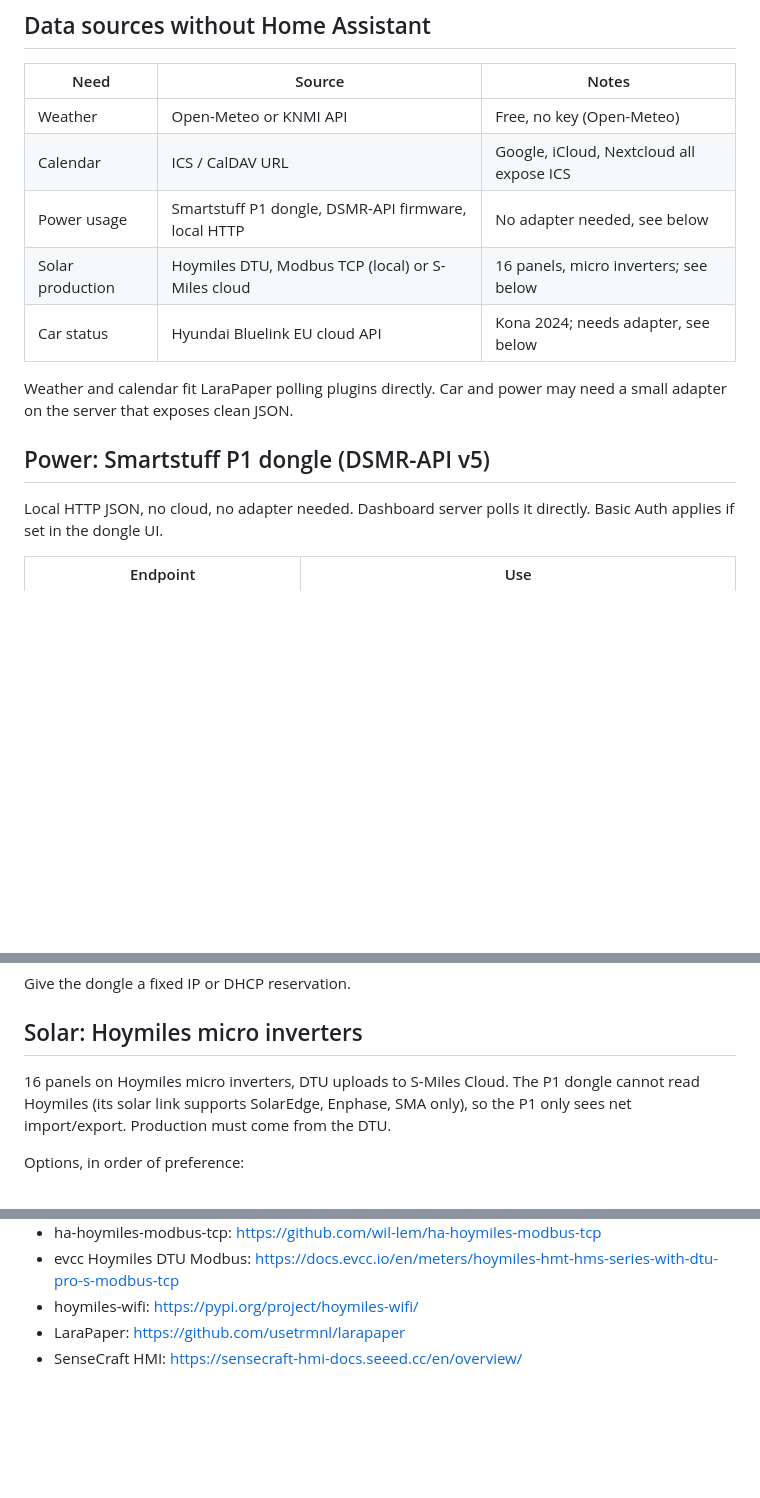
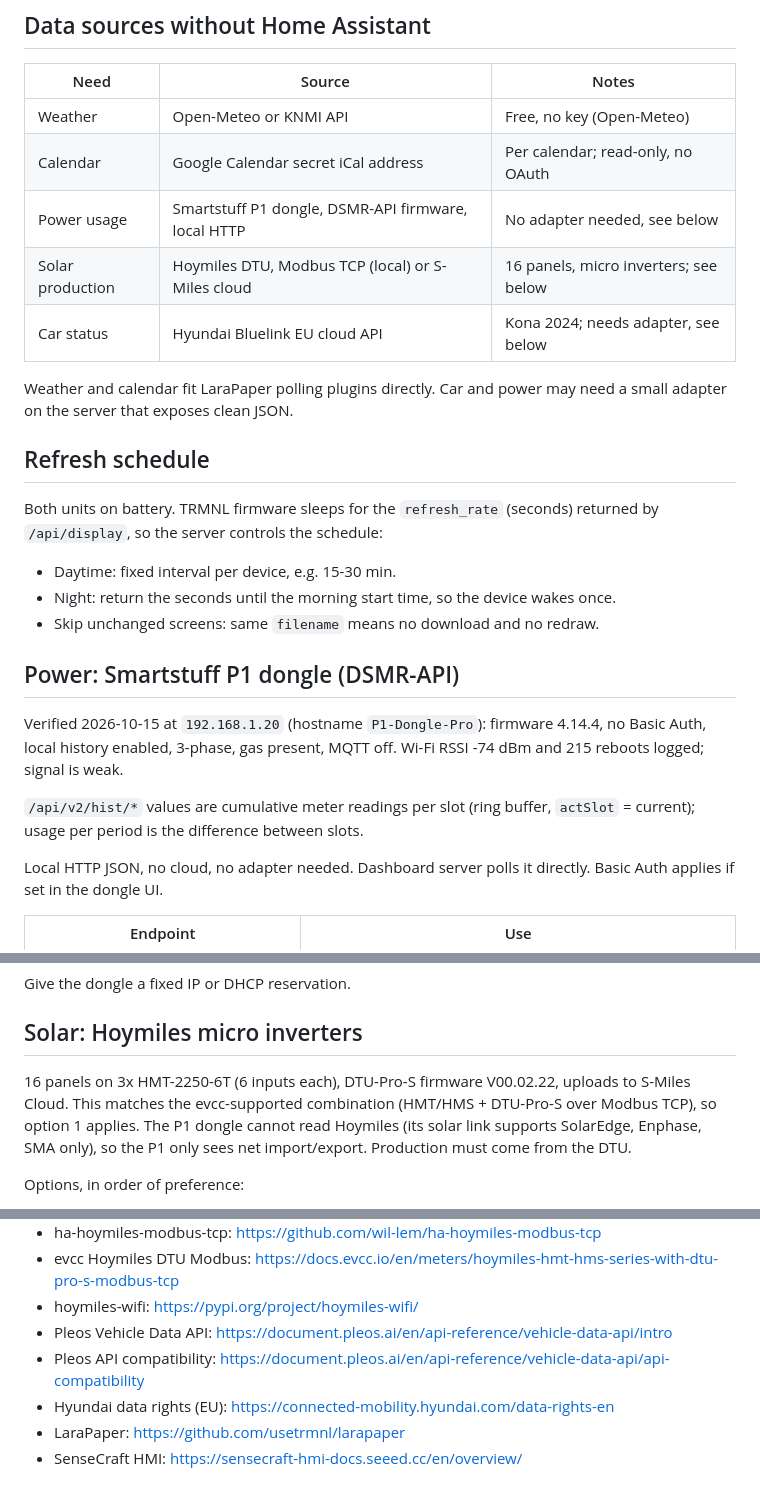
Before and after one commit to xaroth/dashboard, a Markdown page: docs/research.md, 3 parts joined by grey strips. Drawn GitHub-style; blank space fills up the shorter version.

```diff
--- a/docs/research.md
+++ b/docs/research.md
@@ -76,14 +78,26 @@ TRMNL lists the E1003 as 1872x1404, 16 grays; Seeed lists 1404x1872. Orientation
 | Need | Source | Notes |
 | --- | --- | --- |
 | Weather | Open-Meteo or KNMI API | Free, no key (Open-Meteo) |
-| Calendar | ICS / CalDAV URL | Google, iCloud, Nextcloud all expose ICS |
+| Calendar | Google Calendar secret iCal address | Per calendar; read-only, no OAuth |
 | Power usage | Smartstuff P1 dongle, DSMR-API firmware, local HTTP | No adapter needed, see below |
 | Solar production | Hoymiles DTU, Modbus TCP (local) or S-Miles cloud | 16 panels, micro inverters; see below |
 | Car status | Hyundai Bluelink EU cloud API | Kona 2024; needs adapter, see below |
 
 Weather and calendar fit LaraPaper polling plugins directly. Car and power may need a small adapter on the server that exposes clean JSON.
 
-## Power: Smartstuff P1 dongle (DSMR-API v5)
+## Refresh schedule
+
+Both units on battery. TRMNL firmware sleeps for the `refresh_rate` (seconds) returned by `/api/display`, so the server controls the schedule:
+
+- Daytime: fixed interval per device, e.g. 15-30 min.
+- Night: return the seconds until the morning start time, so the device wakes once.
+- Skip unchanged screens: same `filename` means no download and no redraw.
+
+## Power: Smartstuff P1 dongle (DSMR-API)
+
+Verified 2026-10-15 at `192.168.1.20` (hostname `P1-Dongle-Pro`): firmware 4.14.4, no Basic Auth, local history enabled, 3-phase, gas present, MQTT off. Wi-Fi RSSI -74 dBm and 215 reboots logged; signal is weak.
+
+`/api/v2/hist/*` values are cumulative meter readings per slot (ring buffer, `actSlot` = current); usage per period is the difference between slots.
 
 Local HTTP JSON, no cloud, no adapter needed. Dashboard server polls it directly. Basic Auth applies if set in the dongle UI.
 
@@ -100,7 +114,7 @@ Give the dongle a fixed IP or DHCP reservation.
 
 ## Solar: Hoymiles micro inverters
 
-16 panels on Hoymiles micro inverters, DTU uploads to S-Miles Cloud. The P1 dongle cannot read Hoymiles (its solar link supports SolarEdge, Enphase, SMA only), so the P1 only sees net import/export. Production must come from the DTU.
+16 panels on 3x HMT-2250-6T (6 inputs each), DTU-Pro-S firmware V00.02.22, uploads to S-Miles Cloud. This matches the evcc-supported combination (HMT/HMS + DTU-Pro-S over Modbus TCP), so option 1 applies. The P1 dongle cannot read Hoymiles (its solar link supports SolarEdge, Enphase, SMA only), so the P1 only sees net import/export. Production must come from the DTU.
 
 Options, in order of preference:
 
@@ -163,5 +193,8 @@ Risks:
 - ha-hoymiles-modbus-tcp: https://github.com/wil-lem/ha-hoymiles-modbus-tcp
 - evcc Hoymiles DTU Modbus: https://docs.evcc.io/en/meters/hoymiles-hmt-hms-series-with-dtu-pro-s-modbus-tcp
 - hoymiles-wifi: https://pypi.org/project/hoymiles-wifi/
+- Pleos Vehicle Data API: https://document.pleos.ai/en/api-reference/vehicle-data-api/intro
+- Pleos API compatibility: https://document.pleos.ai/en/api-reference/vehicle-data-api/api-compatibility
+- Hyundai data rights (EU): https://connected-mobility.hyundai.com/data-rights-en
 - LaraPaper: https://github.com/usetrmnl/larapaper
 - SenseCraft HMI: https://sensecraft-hmi-docs.seeed.cc/en/overview/
```
Also changed, not shown: other parts of docs/research.md (+29 -11 lines).
